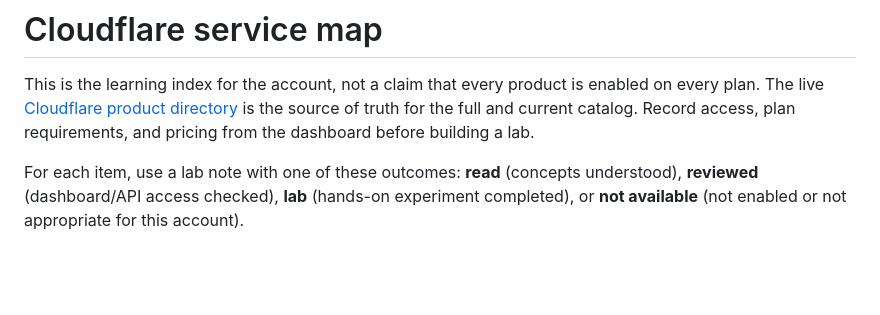
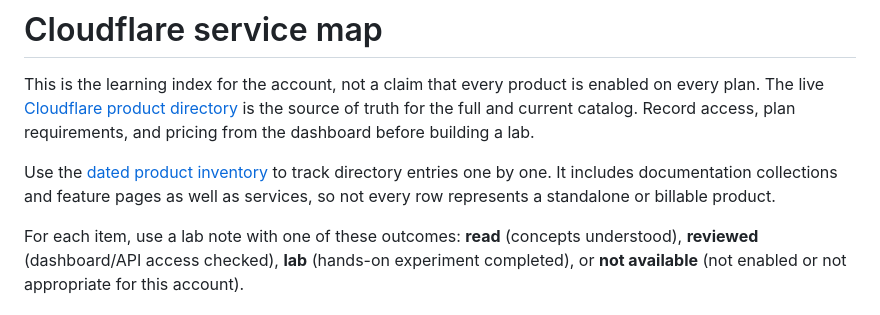
Before and after one commit to dupatanekrishna/cloudflare, a Markdown page: docs/service-map.md, the part around the change. Drawn GitHub-style; blank space fills up the shorter version.

Commit message:
docs: link detailed product inventory

```diff
--- a/docs/service-map.md
+++ b/docs/service-map.md
@@ -1,6 +1,8 @@
 # Cloudflare service map
 
 This is the learning index for the account, not a claim that every product is enabled on every plan. The live [Cloudflare product directory](https://developers.cloudflare.com/directory/) is the source of truth for the full and current catalog. Record access, plan requirements, and pricing from the dashboard before building a lab.
+
+Use the [dated product inventory](product-inventory.md) to track directory entries one by one. It includes documentation collections and feature pages as well as services, so not every row represents a standalone or billable product.
 
 For each item, use a lab note with one of these outcomes: **read** (concepts understood), **reviewed** (dashboard/API access checked), **lab** (hands-on experiment completed), or **not available** (not enabled or not appropriate for this account).
 
```
